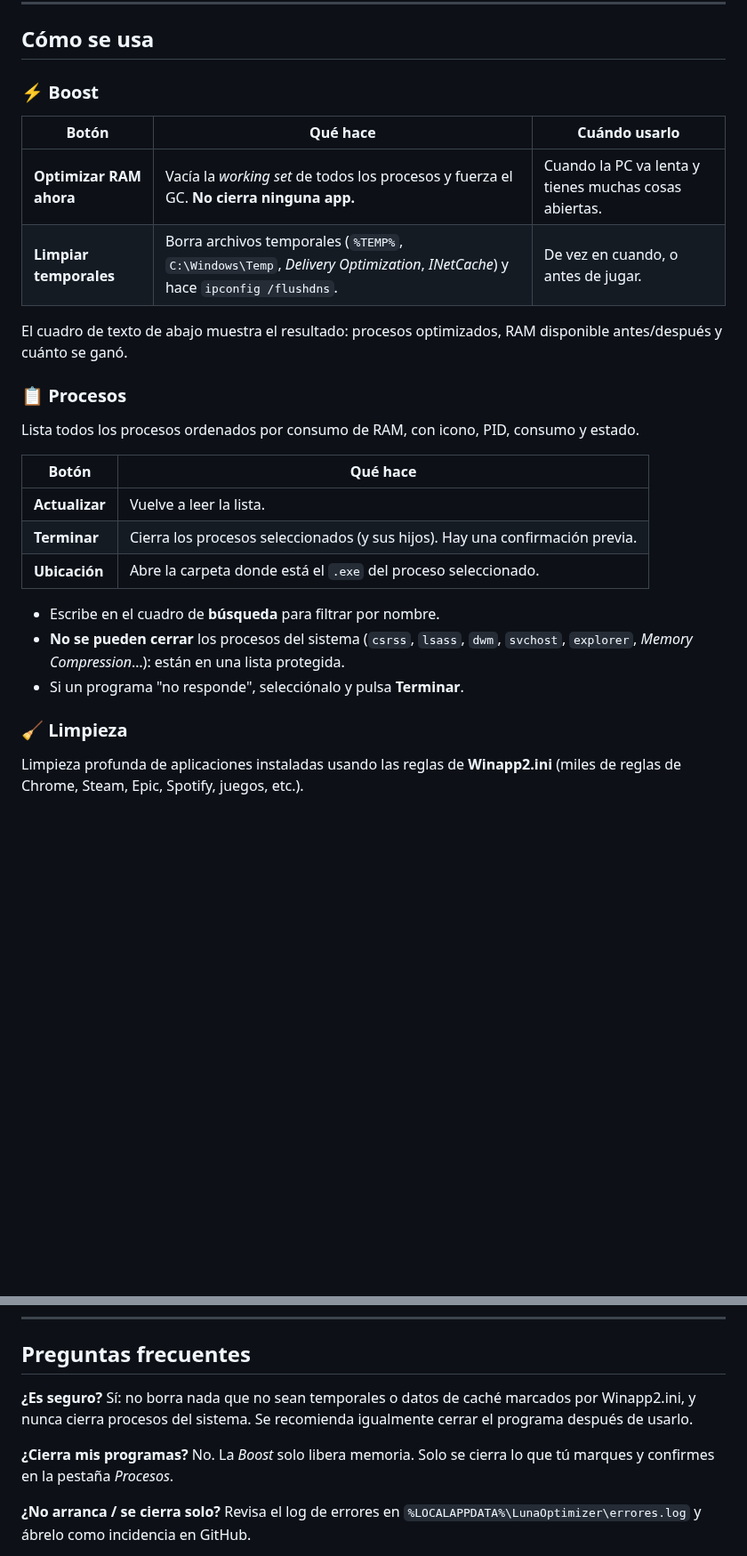
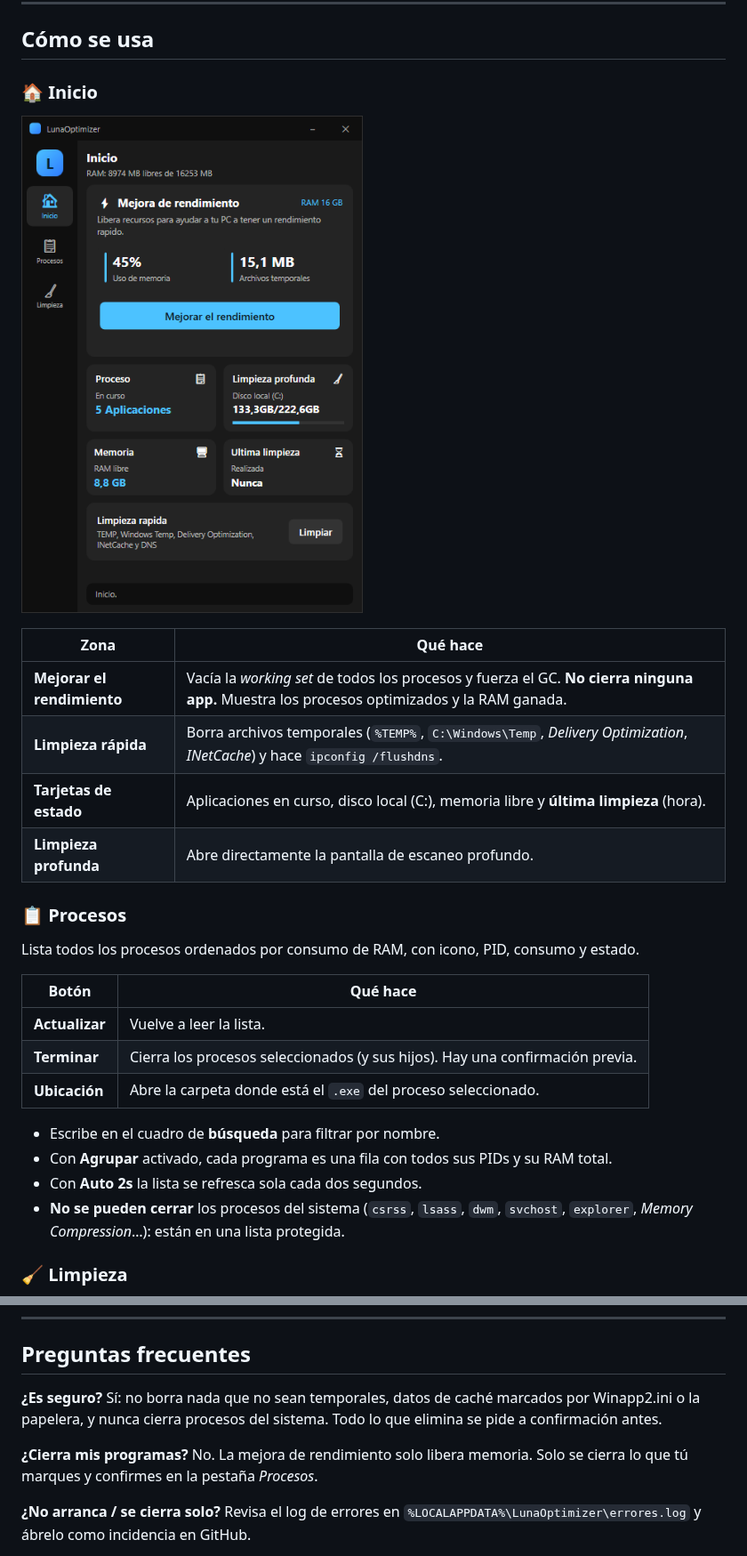
Before and after one commit to juanmarin19/LunaOptimizer, a Markdown page: README.md, 2 parts joined by grey strips. Shown at 89% size. Rendered like a GitHub page; pictures changed too: docs/inicio.png (added); blank space fills up the shorter version.

```diff
--- a/README.md
+++ b/README.md
@@ -25,16 +25,19 @@ Una sola ventana de 456×664 con tres pestañas: **Boost**, **Procesos** y **Lim
 
 ## Cómo se usa
 
-### ⚡ Boost
-| Botón | Qué hace | Cuándo usarlo |
-|---|---|---|
-| **Optimizar RAM ahora** | Vacía la *working set* de todos los procesos y fuerza el GC. **No cierra ninguna app.** | Cuando la PC va lenta y tienes muchas cosas abiertas. |
-| **Limpiar temporales** | Borra archivos temporales (`%TEMP%`, `C:\Windows\Temp`, *Delivery Optimization*, *INetCache*) y hace `ipconfig /flushdns`. | De vez en cuando, o antes de jugar. |
+### 🏠 Inicio
 
-El cuadro de texto de abajo muestra el resultado: procesos optimizados, RAM
-disponible antes/después y cuánto se ganó.
+![Inicio](docs/inicio.png)
+
+| Zona | Qué hace |
+|---|---|
+| **Mejorar el rendimiento** | Vacía la *working set* de todos los procesos y fuerza el GC. **No cierra ninguna app.** Muestra los procesos optimizados y la RAM ganada. |
+| **Limpieza rápida** | Borra archivos temporales (`%TEMP%`, `C:\Windows\Temp`, *Delivery Optimization*, *INetCache*) y hace `ipconfig /flushdns`. |
+| **Tarjetas de estado** | Aplicaciones en curso, disco local (C:), memoria libre y **última limpieza** (hora). |
+| **Limpieza profunda** | Abre directamente la pantalla de escaneo profundo. |
 
 ### 📋 Procesos
+
 Lista todos los procesos ordenados por consumo de RAM, con icono, PID, consumo y estado.
 
 | Botón | Qué hace |
@@ -44,11 +47,10 @@ Lista todos los procesos ordenados por consumo de RAM, con icono, PID, consumo y
 | **Ubicación** | Abre la carpeta donde está el `.exe` del proceso seleccionado. |
 
 - Escribe en el cuadro de **búsqueda** para filtrar por nombre.
+- Con **Agrupar** activado, cada programa es una fila con todos sus PIDs y su RAM total.
+- Con **Auto 2s** la lista se refresca sola cada dos segundos.
 - **No se pueden cerrar** los procesos del sistema (`csrss`, `lsass`, `dwm`,
   `svchost`, `explorer`, *Memory Compression*…): están en una lista protegida.
-- Si un programa "no responde", selecciónalo y pulsa **Terminar**.
 
 ### 🧹 Limpieza
-Limpieza profunda de aplicaciones instaladas usando las reglas de **Winapp2.ini**
-(miles de reglas de Chrome, Steam, Epic, Spotify, juegos, etc.).
 
@@ -64,12 +92,12 @@ Limpieza profunda de aplicaciones instaladas usando las reglas de **Winapp2.ini*
 
 ## Preguntas frecuentes
 
-**¿Es seguro?** Sí: no borra nada que no sean temporales o datos de caché marcados
-por Winapp2.ini, y nunca cierra procesos del sistema. Se recomienda igualmente
-cerrar el programa después de usarlo.
+**¿Es seguro?** Sí: no borra nada que no sean temporales, datos de caché marcados
+por Winapp2.ini o la papelera, y nunca cierra procesos del sistema. Todo lo que
+elimina se pide a confirmación antes.
 
-**¿Cierra mis programas?** No. La *Boost* solo libera memoria. Solo se cierra lo que
-tú marques y confirmes en la pestaña *Procesos*.
+**¿Cierra mis programas?** No. La mejora de rendimiento solo libera memoria. Solo se
+cierra lo que tú marques y confirmes en la pestaña *Procesos*.
 
 **¿No arranca / se cierra solo?** Revisa el log de errores en
 `%LOCALAPPDATA%\LunaOptimizer\errores.log` y ábrelo como incidencia en GitHub.
```
Also changed, not shown: other parts of README.md (+31 -5 lines), docs/limpieza-profunda.png (added), docs/limpieza.png (added), 16 other files.
